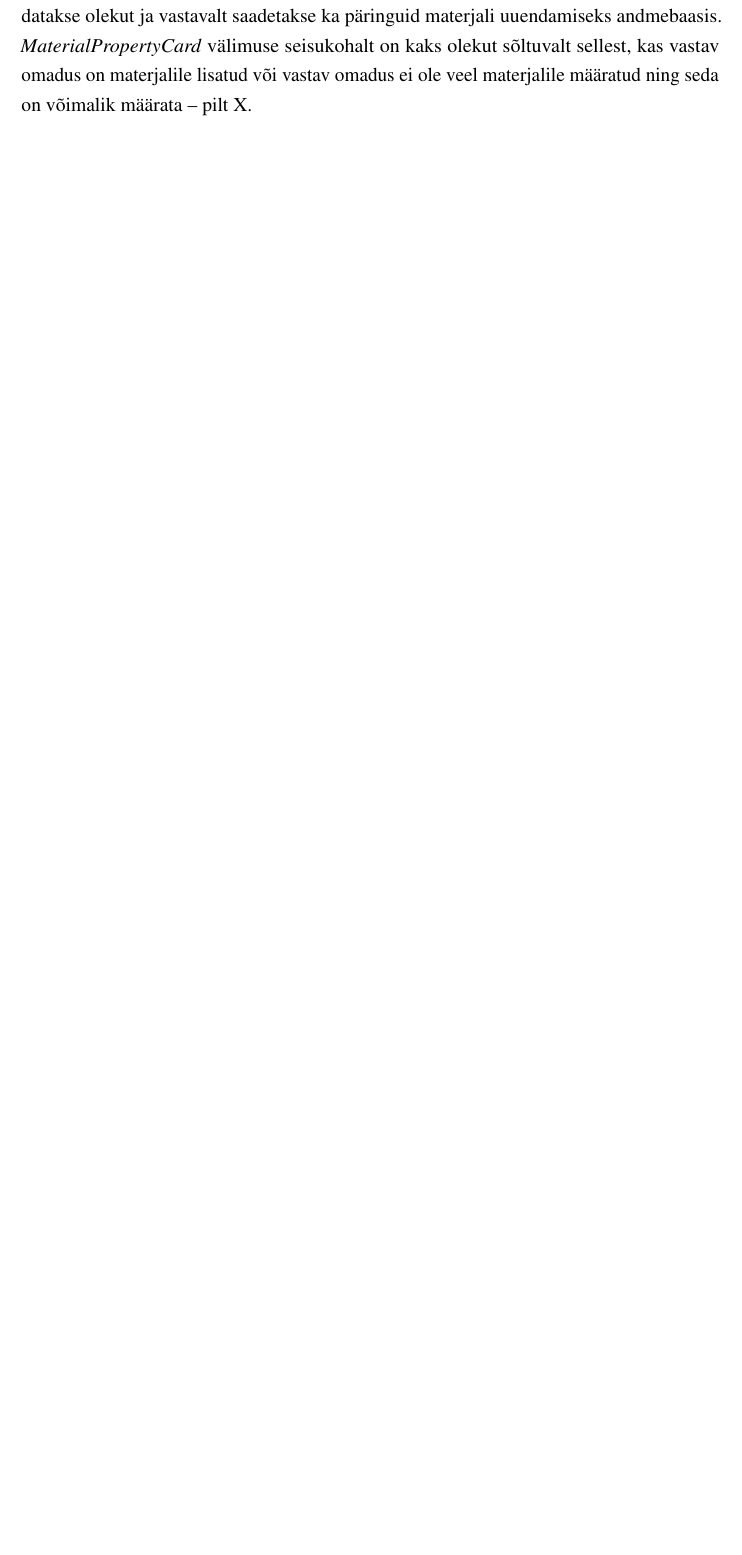
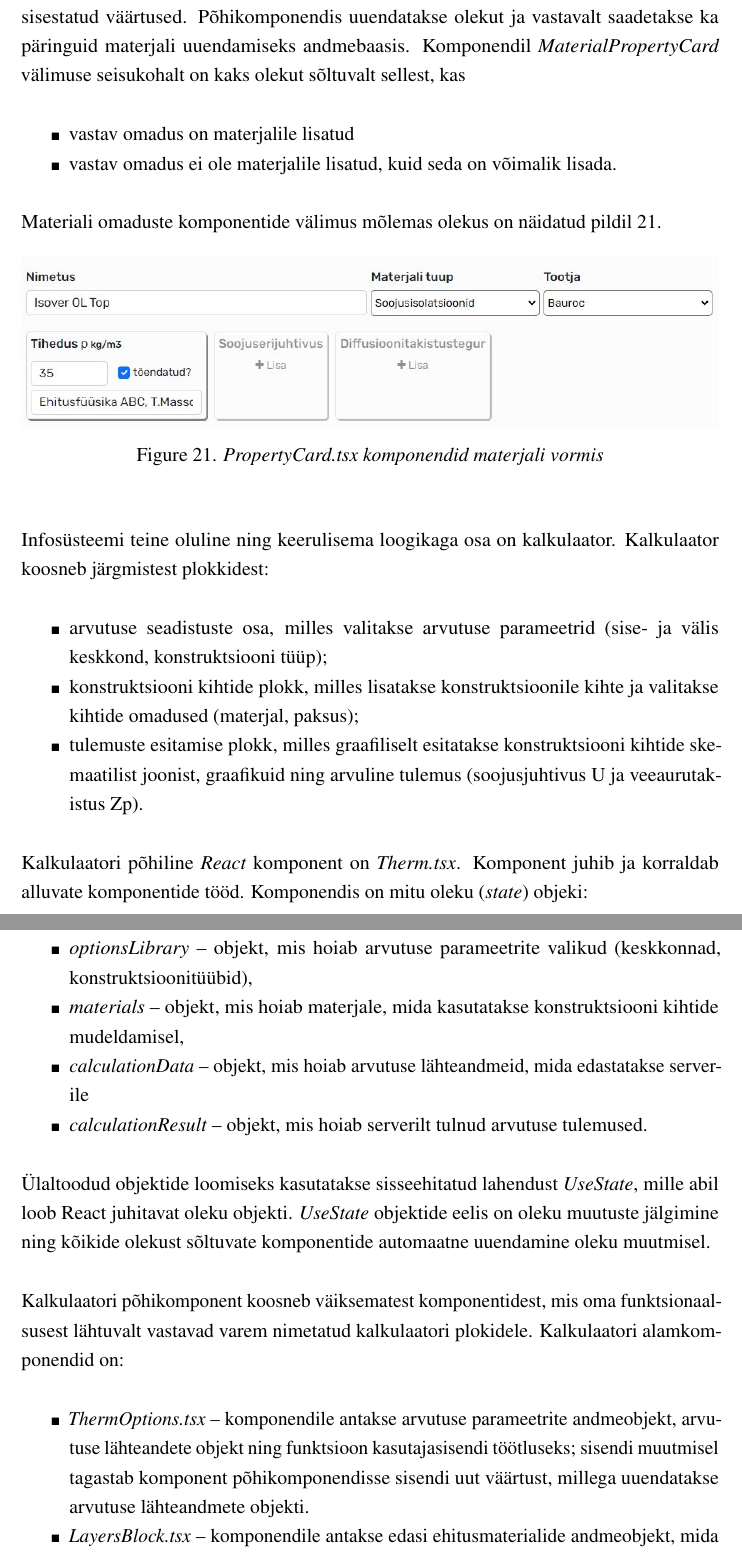
Before and after one commit to gildix/bthesis, a LaTeX thesis (main.tex, which reads chapters/5_development_interface.tex): part of page 39 of 45 before the commit and two parts of pages 39 and 40 of 47 after it, the two joined at a grey line, cut so that both start at the same text, the shorter picture padded with empty space. Compiled offline with pdfLaTeX.

Commit message:
chapter 5 ui

```diff
--- a/chapters/5_development_interface.tex
+++ b/chapters/5_development_interface.tex
@@ -39,4 +43,46 @@ Komponendile \textit{MaterialPropertyCard} antakse materiali omadusi sisaldavast
-ja tagastab põhikomponendisse sisestatud väärtused. Põhikomponendis uuendatakse olekut ja vastavalt
-saadetakse ka päringuid materjali uuendamiseks andmebaasis.
-\textit{MaterialPropertyCard} välimuse seisukohalt on kaks olekut sõltuvalt sellest, kas vastav omadus on materjalile lisatud
-või vastav omadus ei ole veel materjalile määratud ning seda on võimalik määrata -- pilt X.
+Põhikomponendis on redigeeritava materjali puhul eksisteerivad omadused on salvestatud vormi oleku objektis \textit{materjal.materialProperties}
+listi kujul. Iga omaduse jaoks luuakse iteratiivselt vastav komponent \textit{MaterialPropertyCard}, millele antakse omaduse objekt ja funktsioon,
+mis töötleb sisendi andmete muutmist ja tagastab põhikomponendisse sisestatud väärtused. Põhikomponendis uuendatakse olekut ja vastavalt
+saadetakse ka päringuid materjali uuendamiseks andmebaasis. Komponendil \textit{MaterialPropertyCard} välimuse seisukohalt on kaks olekut sõltuvalt
+sellest, kas
+\begin{itemize}
+    \item vastav omadus on materjalile lisatud
+    \item vastav omadus ei ole materjalile lisatud, kuid seda on võimalik lisada.
+\end{itemize}
+
+Materiali omaduste komponentide välimus mõlemas olekus on näidatud pildil \ref{fig:development_frontend_propertycard}.
+ \begin{figure}[ht]
+    \centering
+    \includegraphics[width=1\textwidth]{figures/development/frontend_propertycard.JPG}
+    \caption[\textit{PropertyCard} materjali omaduste komponendid materjali vormis]{\textit{PropertyCard.tsx komponendid materjali vormis}}
+    \label{fig:development_frontend_propertycard}
+\end{figure}
+
+Infosüsteemi teine oluline ning keerulisema loogikaga osa on kalkulaator. Kalkulaator koosneb järgmistest plokkidest:
+\begin{itemize}
+    \item arvutuse seadistuste osa, milles valitakse arvutuse parameetrid (sise- ja välis keskkond, konstruktsiooni tüüp);
+    \item konstruktsiooni kihtide plokk, milles lisatakse konstruktsioonile kihte ja valitakse kihtide omadused (materjal, paksus);
+    \item tulemuste esitamise plokk, milles graafiliselt esitatakse konstruktsiooni kihtide skemaatilist joonist, graafikuid ning arvuline tulemus
+    (soojusjuhtivus U ja veeaurutakistus Zp).
+\end{itemize}
+
+Kalkulaatori põhiline \textit{React} komponent on \textit{Therm.tsx}. Komponent juhib ja korraldab alluvate komponentide tööd. Komponendis on mitu oleku (\textit{state}) objeki:
+\begin{itemize}
+    \item \textit{optionsLibrary} -- objekt, mis hoiab arvutuse parameetrite valikud (keskkonnad, konstruktsioonitüübid),
+    \item \textit{materials} -- objekt, mis hoiab materjale, mida kasutatakse konstruktsiooni kihtide mudeldamisel,
+    \item \textit{calculationData} -- objekt, mis hoiab arvutuse lähteandmeid, mida edastatakse serverile
+    \item \textit{calculationResult} -- objekt, mis hoiab serverilt tulnud arvutuse tulemused.
+\end{itemize}
+
+Ülaltoodud objektide loomiseks kasutatakse  sisseehitatud lahendust \textit{UseState}, mille abil loob React juhitavat oleku objekti. \textit{UseState}
+objektide eelis on oleku muutuste jälgimine ning kõikide olekust sõltuvate komponentide automaatne uuendamine oleku muutmisel.
+
+Kalkulaatori põhikomponent koosneb väiksematest komponentidest, mis oma funktsionaalsusest lähtuvalt vastavad varem nimetatud kalkulaatori plokidele.
+Kalkulaatori alamkomponendid on:
+\begin{itemize}
+    \item \textit{ThermOptions.tsx} -- komponendile antakse arvutuse parameetrite andmeobjekt, arvutuse lähteandete objekt ning funktsioon kasutajasisendi töötluseks;
+    sisendi muutmisel tagastab komponent põhikomponendisse sisendi uut väärtust, millega uuendatakse arvutuse lähteandmete objekti.
+    \item \textit{LayersBlock.tsx} -- komponendile antakse edasi ehitusmaterialide andmeobjekt, mida kasutatakse konstruktsiooni kihtide lisamise vormis, ning funktsiooni
+    konstruktsiooni kihtide salvestamiseks; komponent on kompleksse ülesehitusega ja omakorda omab struktuuris alamkomponente; komponent tagastab põhikomponendisse konstruktsiooni
+    kihtide listi;
+    \item \textit{ResultBlock.tsx} -- komponendile antakse kihtide plokis koostatud kihtide objekt ning serverilt tulnud arvutuse tulemused graafikute joonestamiseks.
```
Also changed, not shown: figures/development/frontend_propertycard.JPG (added), figures/development/frontend_term_structure.png (added), main.pdf, chapters/5_development_interface.tex (34 more changed lines).
